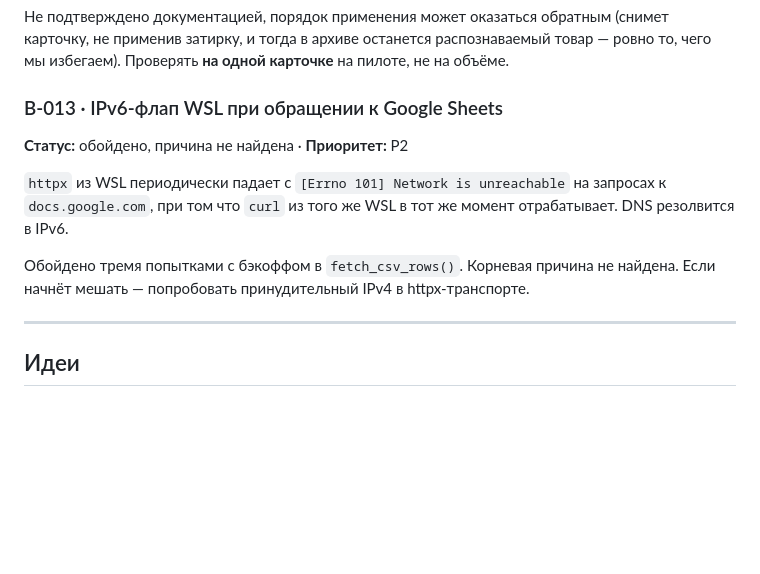
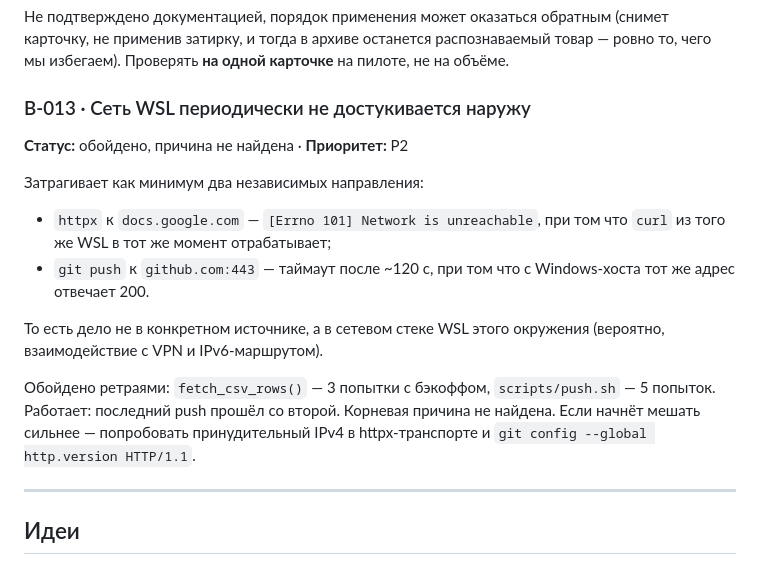
Before and after one commit to zer0rbt/avito_dvijenia, a Markdown page: docs/BACKLOG.md, the part around the change. GitHub-like rendering; blank space fills up the shorter version.

Commit message:
B-013: сетевая нестабильность WSL задевает и GitHub, не только Google
Первый git push упал по таймауту на github.com:443, второй прошёл. Значит
дело в сетевом стеке WSL, а не в конкретном источнике — уточнил формулировку
задачи и записал обходы (ретраи в fetch_csv_rows и push.sh).

```diff
--- a/docs/BACKLOG.md
+++ b/docs/BACKLOG.md
@@ -139,15 +139,23 @@
 распознаваемый товар — ровно то, чего мы избегаем). Проверять **на одной
 карточке** на пилоте, не на объёме.
 
-### B-013 · IPv6-флап WSL при обращении к Google Sheets
+### B-013 · Сеть WSL периодически не достукивается наружу
 **Статус:** обойдено, причина не найдена · **Приоритет:** P2
 
-`httpx` из WSL периодически падает с `[Errno 101] Network is unreachable` на
-запросах к `docs.google.com`, при том что `curl` из того же WSL в тот же
-момент отрабатывает. DNS резолвится в IPv6.
+Затрагивает как минимум два независимых направления:
 
-Обойдено тремя попытками с бэкоффом в `fetch_csv_rows()`. Корневая причина не
-найдена. Если начнёт мешать — попробовать принудительный IPv4 в httpx-транспорте.
+- `httpx` к `docs.google.com` — `[Errno 101] Network is unreachable`, при том
+  что `curl` из того же WSL в тот же момент отрабатывает;
+- `git push` к `github.com:443` — таймаут после ~120 с, при том что с
+  Windows-хоста тот же адрес отвечает 200.
+
+То есть дело не в конкретном источнике, а в сетевом стеке WSL этого окружения
+(вероятно, взаимодействие с VPN и IPv6-маршрутом).
+
+Обойдено ретраями: `fetch_csv_rows()` — 3 попытки с бэкоффом,
+`scripts/push.sh` — 5 попыток. Работает: последний push прошёл со второй.
+Корневая причина не найдена. Если начнёт мешать сильнее — попробовать
+принудительный IPv4 в httpx-транспорте и `git config --global http.version HTTP/1.1`.
 
 ---
 
```
